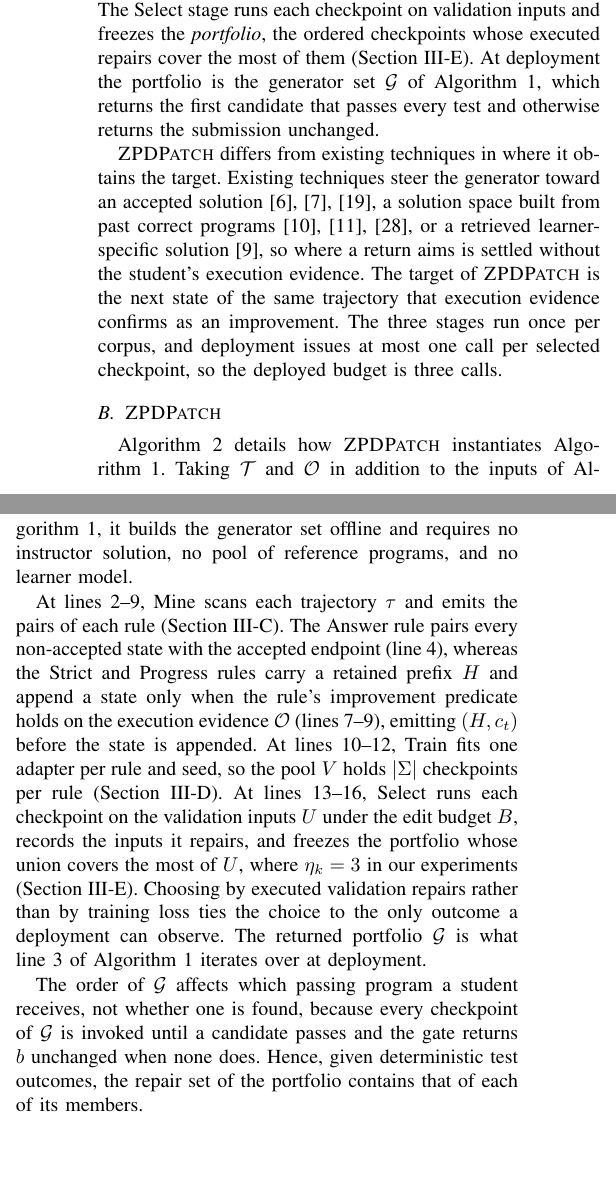
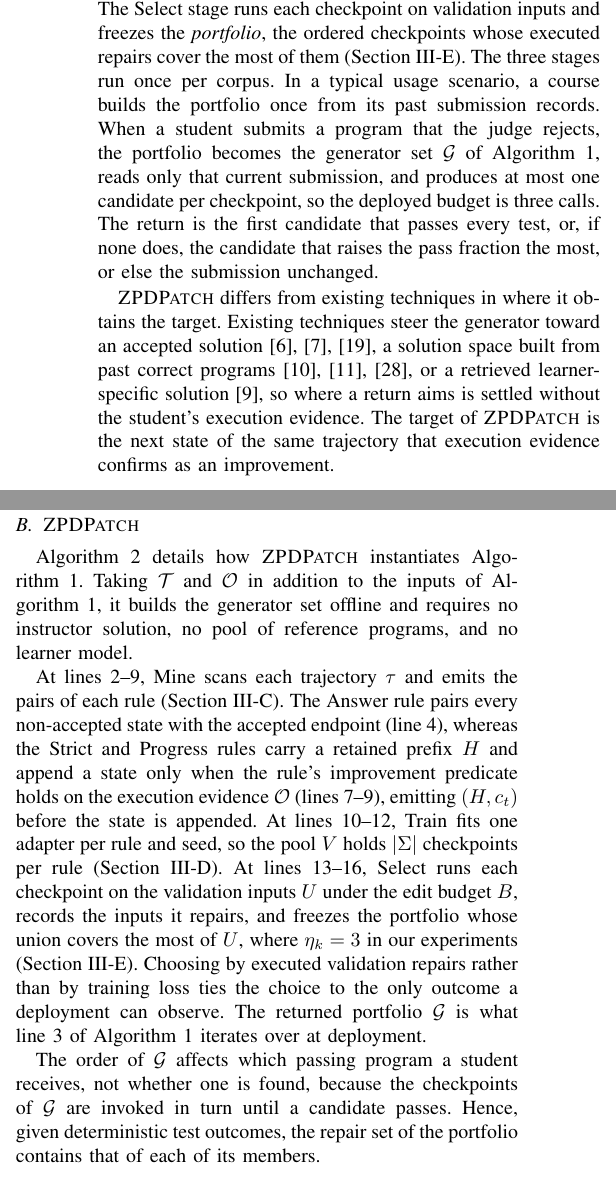
Before and after one commit to dwchoi95/zpd-apr, a LaTeX paper (main.tex): two parts of the columns of page 4 of 12, joined at a grey line, cut so that both start at the same text. Compiled offline with pdfLaTeX.

Commit message:
Add the deployment scenario to the Overview and state the return rule as the gate implements it
Co-Authored-By: Claude Opus 5.5 <noreply@anthropic.com>

```diff
--- a/main.tex
+++ b/main.tex
@@ -299,11 +299,11 @@ These limitations motivate our approach, which learns the next step from student
 \end{algorithmic}
 \end{algorithm}
 
-% Figure~\ref{fig:overview}는 \textsc{ZPDPatch}가 학생 궤적에서 배운 걸음으로 버기 프로그램을 수리하는 과정을 보인다. \textsc{ZPDPatch}는 Algorithm~\ref{alg:generic}의 입력인 버기 프로그램 \(b\), 맥락 \(x_p\), 테스트 묶음 \(\mathcal E\)에 더해, 학습 코퍼스의 trajectory \(\mathcal T\)와 그 실행 증거 \(\mathcal O\)를 받는다. 이 입력을 Algorithm~\ref{alg:construct}의 세 단계, Mine, Train, Select로 처리한다. Mine 단계는 \(\tau\in\mathcal T\)의 각 버기 제출, 또는 그 retained prefix를 세 target rule에 따라 이후 제출과 짝지어 rule마다 dataset 하나를 만든다(Section~\ref{sec:mine}). Train 단계는 rule과 seed마다 adapter 하나를 학습해 checkpoint pool을 만든다(Section~\ref{sec:train}). Select 단계는 각 checkpoint를 검증 입력에서 실행해, 실행으로 확인한 수리가 검증 입력을 가장 많이 덮는 순서 있는 checkpoint들, 즉 \emph{portfolio}를 고정한다(Section~\ref{sec:select}). 배포 시 portfolio는 Algorithm~\ref{alg:generic}의 generator 집합 \(\mathcal G\)가 되어, 모든 테스트를 통과하는 첫 후보를 반환하고 없으면 제출을 그대로 반환한다.
-Figure~\ref{fig:overview} illustrates how \textsc{ZPDPatch} repairs a buggy program with steps learned from student trajectories. \textsc{ZPDPatch} takes the inputs of Algorithm~\ref{alg:generic}, namely the buggy program \(b\), the context \(x_p\), and the test suite \(\mathcal E\), together with the trajectories \(\mathcal T\) of a training corpus and their execution evidence \(\mathcal O\). It processes these inputs in the three stages of Algorithm~\ref{alg:construct}, namely Mine, Train, and Select. The Mine stage pairs each buggy submission of a \(\tau\in\mathcal T\), or a retained prefix of it, with a later submission under three target rules, yielding one dataset per rule (Section~\ref{sec:mine}). The Train stage trains one adapter per rule and seed, giving a pool of checkpoints (Section~\ref{sec:train}). The Select stage runs each checkpoint on validation inputs and freezes the \emph{portfolio}, the ordered checkpoints whose executed repairs cover the most of them (Section~\ref{sec:select}). At deployment the portfolio is the generator set \(\mathcal G\) of Algorithm~\ref{alg:generic}, which returns the first candidate that passes every test and otherwise returns the submission unchanged.
+% Figure~\ref{fig:overview}는 \textsc{ZPDPatch}가 학생 궤적에서 배운 걸음으로 버기 프로그램을 수리하는 과정을 보인다. \textsc{ZPDPatch}는 Algorithm~\ref{alg:generic}의 입력인 버기 프로그램 \(b\), 맥락 \(x_p\), 테스트 묶음 \(\mathcal E\)에 더해, 학습 코퍼스의 trajectory \(\mathcal T\)와 그 실행 증거 \(\mathcal O\)를 받는다. 이 입력을 Algorithm~\ref{alg:construct}의 세 단계, Mine, Train, Select로 처리한다. Mine 단계는 \(\tau\in\mathcal T\)의 각 버기 제출, 또는 그 retained prefix를 세 target rule에 따라 이후 제출과 짝지어 rule마다 dataset 하나를 만든다(Section~\ref{sec:mine}). Train 단계는 rule과 seed마다 adapter 하나를 학습해 checkpoint pool을 만든다(Section~\ref{sec:train}). Select 단계는 각 checkpoint를 검증 입력에서 실행해, 실행으로 확인한 수리가 검증 입력을 가장 많이 덮는 순서 있는 checkpoint들, 즉 \emph{portfolio}를 고정한다(Section~\ref{sec:select}). 세 단계는 코퍼스마다 한 번만 실행한다. 전형적인 사용 시나리오에서 과목은 지난 제출 기록으로 portfolio를 한 번 만들어 둔다. 학생이 판정기에서 실패한 제출을 내면, portfolio가 Algorithm~\ref{alg:generic}의 generator 집합 \(\mathcal G\)가 되어 그 현재 제출만 읽고 checkpoint마다 후보를 많아야 하나씩 만들므로, 배포 예산은 호출 세 번이다. 반환물은 모든 테스트를 통과하는 첫 후보이고, 그런 후보가 없으면 통과 비율을 가장 많이 높인 후보, 그마저 없으면 제출 그대로다.
+Figure~\ref{fig:overview} illustrates how \textsc{ZPDPatch} repairs a buggy program with steps learned from student trajectories. \textsc{ZPDPatch} takes the inputs of Algorithm~\ref{alg:generic}, namely the buggy program \(b\), the context \(x_p\), and the test suite \(\mathcal E\), together with the trajectories \(\mathcal T\) of a training corpus and their execution evidence \(\mathcal O\). It processes these inputs in the three stages of Algorithm~\ref{alg:construct}, namely Mine, Train, and Select. The Mine stage pairs each buggy submission of a \(\tau\in\mathcal T\), or a retained prefix of it, with a later submission under three target rules, yielding one dataset per rule (Section~\ref{sec:mine}). The Train stage trains one adapter per rule and seed, giving a pool of checkpoints (Section~\ref{sec:train}). The Select stage runs each checkpoint on validation inputs and freezes the \emph{portfolio}, the ordered checkpoints whose executed repairs cover the most of them (Section~\ref{sec:select}). The three stages run once per corpus. In a typical usage scenario, a course builds the portfolio once from its past submission records. When a student submits a program that the judge rejects, the portfolio becomes the generator set \(\mathcal G\) of Algorithm~\ref{alg:generic}, reads only that current submission, and produces at most one candidate per checkpoint, so the deployed budget is three calls. The return is the first candidate that passes every test, or, if none does, the candidate that raises the pass fraction the most, or else the submission unchanged.
 
-% \textsc{ZPDPatch}는 target을 어디서 얻는지에서 기존 기법과 다르다. 기존 기법은 생성기를 accepted 해답~\cite{gulwani2018automated,wang2018search,hu2019re}, 과거 정답 프로그램으로 만든 해답 공간~\cite{piech2015embeddings,rivers2017data,price2017isnap}, 또는 검색한 학습자별 해답~\cite{dai2026learner} 쪽으로 이끌기 때문에, 반환물이 향할 곳이 학생의 실행 증거와 무관하게 정해진다. \textsc{ZPDPatch}의 target은 실행 증거가 개선으로 확인한, 같은 trajectory의 다음 상태다. 세 단계는 코퍼스마다 한 번 실행되고, 배포 시에는 고른 checkpoint마다 많아야 한 번 호출하므로 배포 예산은 세 번의 호출이다.
-\textsc{ZPDPatch} differs from existing techniques in where it obtains the target. Existing techniques steer the generator toward an accepted solution~\cite{gulwani2018automated,wang2018search,hu2019re}, a solution space built from past correct programs~\cite{piech2015embeddings,rivers2017data,price2017isnap}, or a retrieved learner-specific solution~\cite{dai2026learner}, so where a return aims is settled without the student's execution evidence. The target of \textsc{ZPDPatch} is the next state of the same trajectory that execution evidence confirms as an improvement. The three stages run once per corpus, and deployment issues at most one call per selected checkpoint, so the deployed budget is three calls.
+% \textsc{ZPDPatch}는 target을 어디서 얻는지에서 기존 기법과 다르다. 기존 기법은 생성기를 accepted 해답~\cite{gulwani2018automated,wang2018search,hu2019re}, 과거 정답 프로그램으로 만든 해답 공간~\cite{piech2015embeddings,rivers2017data,price2017isnap}, 또는 검색한 학습자별 해답~\cite{dai2026learner} 쪽으로 이끌기 때문에, 반환물이 향할 곳이 학생의 실행 증거와 무관하게 정해진다. \textsc{ZPDPatch}의 target은 실행 증거가 개선으로 확인한, 같은 trajectory의 다음 상태다.
+\textsc{ZPDPatch} differs from existing techniques in where it obtains the target. Existing techniques steer the generator toward an accepted solution~\cite{gulwani2018automated,wang2018search,hu2019re}, a solution space built from past correct programs~\cite{piech2015embeddings,rivers2017data,price2017isnap}, or a retrieved learner-specific solution~\cite{dai2026learner}, so where a return aims is settled without the student's execution evidence. The target of \textsc{ZPDPatch} is the next state of the same trajectory that execution evidence confirms as an improvement.
 
 \subsection{\textup{\textsc{ZPDPatch}}}
 
@@ -313,8 +313,8 @@ Algorithm~\ref{alg:construct} details how \textsc{ZPDPatch} instantiates Algorit
 % 2--9번째 줄에서 Mine은 각 trajectory \(\tau\)를 훑어 규칙마다 짝을 낸다(Section~\ref{sec:mine}). Answer 규칙은 accepted가 아닌 모든 상태를 accepted 끝점과 짝짓고(4번째 줄), Strict와 Progress 규칙은 보존된 prefix \(H\)를 들고 가다가 실행 증거 \(\mathcal O\)에서 그 규칙의 개선 술어가 성립할 때만 상태를 덧붙이며(7--9번째 줄), 덧붙이기 전에 \((H,c_t)\)를 낸다. 10--12번째 줄에서 Train은 규칙과 seed마다 adapter 하나를 적합시켜 pool \(V\)에 규칙당 \(|\Sigma|\)개의 checkpoint를 담는다(Section~\ref{sec:train}). 13--16번째 줄에서 Select는 각 checkpoint를 edit budget \(B\) 아래 validation 입력 \(U\)에서 실행해 수리한 입력을 기록하고, 그 합집합이 \(U\)를 가장 많이 덮는 순서쌍 셋을 고정한다. 우리 실험에서는 \(\eta_k=3\)이다(Section~\ref{sec:select}). 학습 손실이 아니라 실행된 validation 수리로 고르는 것은, 배포가 실제로 관측할 수 있는 유일한 결과에 선택을 묶어 둔다. 반환된 portfolio \(\mathcal G\)가 배포에서 Algorithm~\ref{alg:generic}의 3번째 줄이 훑는 대상이다.
 At lines~2--9, Mine scans each trajectory \(\tau\) and emits the pairs of each rule (Section~\ref{sec:mine}). The Answer rule pairs every non-accepted state with the accepted endpoint (line~4), whereas the Strict and Progress rules carry a retained prefix \(H\) and append a state only when the rule's improvement predicate holds on the execution evidence \(\mathcal O\) (lines~7--9), emitting \((H,c_t)\) before the state is appended. At lines~10--12, Train fits one adapter per rule and seed, so the pool \(V\) holds \(|\Sigma|\) checkpoints per rule (Section~\ref{sec:train}). At lines~13--16, Select runs each checkpoint on the validation inputs \(U\) under the edit budget \(B\), records the inputs it repairs, and freezes the portfolio whose union covers the most of \(U\), where \(\eta_k=3\) in our experiments (Section~\ref{sec:select}). Choosing by executed validation repairs rather than by training loss ties the choice to the only outcome a deployment can observe. The returned portfolio \(\mathcal G\) is what line~3 of Algorithm~\ref{alg:generic} iterates over at deployment.
 
-% \(\mathcal G\)의 순서는 학생이 어떤 통과 프로그램을 받는지를 바꿀 뿐, 통과 프로그램을 찾는지 여부는 바꾸지 않는다. \(\mathcal G\)의 모든 checkpoint가 후보가 통과할 때까지 호출되고, 통과하는 후보가 없으면 gate가 \(b\)를 그대로 돌려주기 때문이다. 따라서 테스트 결과가 결정적이라면 portfolio의 수리 집합은 그 구성원 각각의 수리 집합을 포함한다.
-The order of \(\mathcal G\) affects which passing program a student receives, not whether one is found, because every checkpoint of \(\mathcal G\) is invoked until a candidate passes and the gate returns \(b\) unchanged when none does. Hence, given deterministic test outcomes, the repair set of the portfolio contains that of each of its members.
+% \(\mathcal G\)의 순서는 학생이 어떤 통과 프로그램을 받는지를 바꿀 뿐, 통과 프로그램을 찾는지 여부는 바꾸지 않는다. \(\mathcal G\)의 checkpoint는 후보가 통과할 때까지 차례로 모두 호출되기 때문이다. 따라서 테스트 결과가 결정적이라면 portfolio의 수리 집합은 그 구성원 각각의 수리 집합을 포함한다.
+The order of \(\mathcal G\) affects which passing program a student receives, not whether one is found, because the checkpoints of \(\mathcal G\) are invoked in turn until a candidate passes. Hence, given deterministic test outcomes, the repair set of the portfolio contains that of each of its members.
 
 
 \subsection{Mine}
```
Also changed, not shown: main.en.tex (+3 -3 lines).
